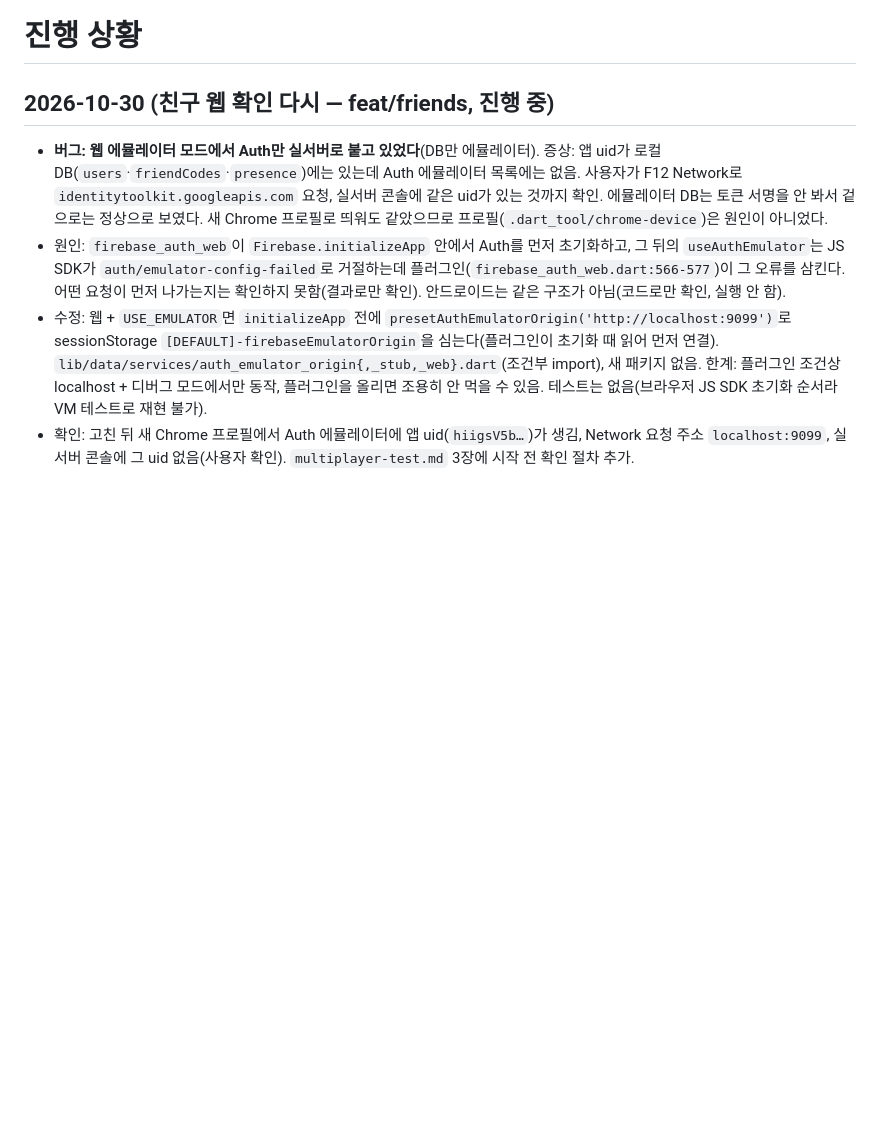
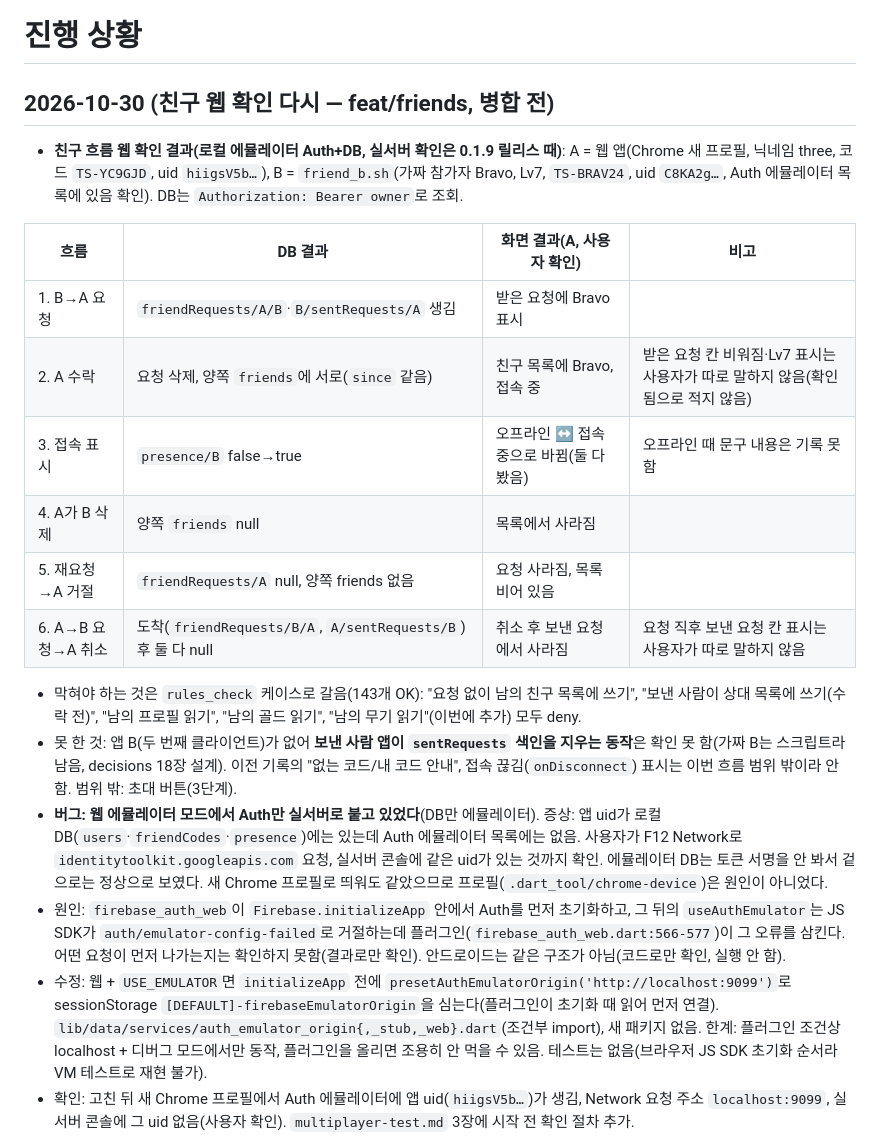
Before and after one commit to yjwest9/topdown-pvp-shooter, a Markdown page: docs/progress.md, the part around the change. GitHub-like rendering; blank space fills up the shorter version.

Commit message:
docs: 친구 흐름 웹 확인 결과 기록(로컬 에뮬레이터, 실서버는 0.1.9 때)
Co-Authored-By: Claude Sonnet 5.5 <noreply@anthropic.com>

```diff
--- a/docs/progress.md
+++ b/docs/progress.md
@@ -1,6 +1,19 @@
 # 진행 상황
 
-## 2026-10-30 (친구 웹 확인 다시 — feat/friends, 진행 중)
+## 2026-10-30 (친구 웹 확인 다시 — feat/friends, 병합 전)
+- **친구 흐름 웹 확인 결과(로컬 에뮬레이터 Auth+DB, 실서버 확인은 0.1.9 릴리스 때)**: A = 웹 앱(Chrome 새 프로필, 닉네임 three, 코드 `TS-YC9GJD`, uid `hiigsV5b…`), B = `friend_b.sh`(가짜 참가자 Bravo, Lv7, `TS-BRAV24`, uid `C8KA2g…`, Auth 에뮬레이터 목록에 있음 확인). DB는 `Authorization: Bearer owner`로 조회.
+
+| 흐름 | DB 결과 | 화면 결과(A, 사용자 확인) | 비고 |
+|---|---|---|---|
+| 1. B→A 요청 | `friendRequests/A/B`·`B/sentRequests/A` 생김 | 받은 요청에 Bravo 표시 | |
+| 2. A 수락 | 요청 삭제, 양쪽 `friends`에 서로(`since` 같음) | 친구 목록에 Bravo, 접속 중 | 받은 요청 칸 비워짐·Lv7 표시는 사용자가 따로 말하지 않음(확인됨으로 적지 않음) |
+| 3. 접속 표시 | `presence/B` false→true | 오프라인 ↔ 접속 중으로 바뀜(둘 다 봤음) | 오프라인 때 문구 내용은 기록 못 함 |
+| 4. A가 B 삭제 | 양쪽 `friends` null | 목록에서 사라짐 | |
+| 5. 재요청→A 거절 | `friendRequests/A` null, 양쪽 friends 없음 | 요청 사라짐, 목록 비어 있음 | |
+| 6. A→B 요청→A 취소 | 도착(`friendRequests/B/A`, `A/sentRequests/B`) 후 둘 다 null | 취소 후 보낸 요청에서 사라짐 | 요청 직후 보낸 요청 칸 표시는 사용자가 따로 말하지 않음 |
+
+- 막혀야 하는 것은 `rules_check` 케이스로 갈음(143개 OK): "요청 없이 남의 친구 목록에 쓰기", "보낸 사람이 상대 목록에 쓰기(수락 전)", "남의 프로필 읽기", "남의 골드 읽기", "남의 무기 읽기"(이번에 추가) 모두 deny.
+- 못 한 것: 앱 B(두 번째 클라이언트)가 없어 **보낸 사람 앱이 `sentRequests` 색인을 지우는 동작**은 확인 못 함(가짜 B는 스크립트라 남음, decisions 18장 설계). 이전 기록의 "없는 코드/내 코드 안내", 접속 끊김(`onDisconnect`) 표시는 이번 흐름 범위 밖이라 안 함. 범위 밖: 초대 버튼(3단계).
 - **버그: 웹 에뮬레이터 모드에서 Auth만 실서버로 붙고 있었다**(DB만 에뮬레이터). 증상: 앱 uid가 로컬 DB(`users`·`friendCodes`·`presence`)에는 있는데 Auth 에뮬레이터 목록에는 없음. 사용자가 F12 Network로 `identitytoolkit.googleapis.com` 요청, 실서버 콘솔에 같은 uid가 있는 것까지 확인. 에뮬레이터 DB는 토큰 서명을 안 봐서 겉으로는 정상으로 보였다. 새 Chrome 프로필로 띄워도 같았으므로 프로필(`.dart_tool/chrome-device`)은 원인이 아니었다.
 - 원인: `firebase_auth_web`이 `Firebase.initializeApp` 안에서 Auth를 먼저 초기화하고, 그 뒤의 `useAuthEmulator`는 JS SDK가 `auth/emulator-config-failed`로 거절하는데 플러그인(`firebase_auth_web.dart:566-577`)이 그 오류를 삼킨다. 어떤 요청이 먼저 나가는지는 확인하지 못함(결과로만 확인). 안드로이드는 같은 구조가 아님(코드로만 확인, 실행 안 함).
 - 수정: 웹 + `USE_EMULATOR`면 `initializeApp` 전에 `presetAuthEmulatorOrigin('http://localhost:9099')`로 sessionStorage `[DEFAULT]-firebaseEmulatorOrigin`을 심는다(플러그인이 초기화 때 읽어 먼저 연결). `lib/data/services/auth_emulator_origin{,_stub,_web}.dart`(조건부 import), 새 패키지 없음. 한계: 플러그인 조건상 localhost + 디버그 모드에서만 동작, 플러그인을 올리면 조용히 안 먹을 수 있음. 테스트는 없음(브라우저 JS SDK 초기화 순서라 VM 테스트로 재현 불가).
```
